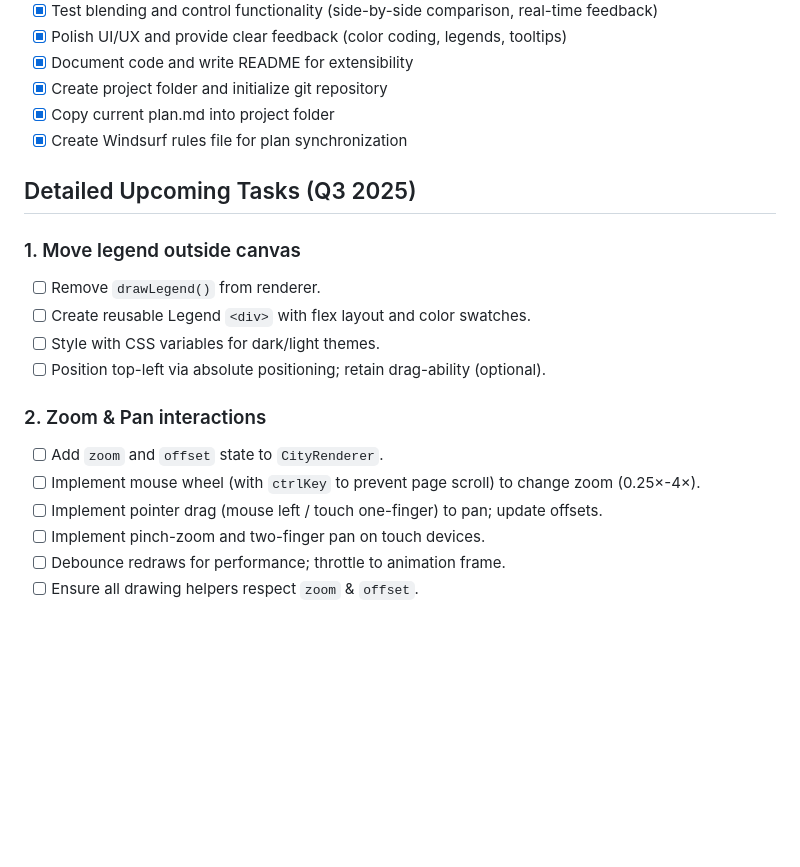
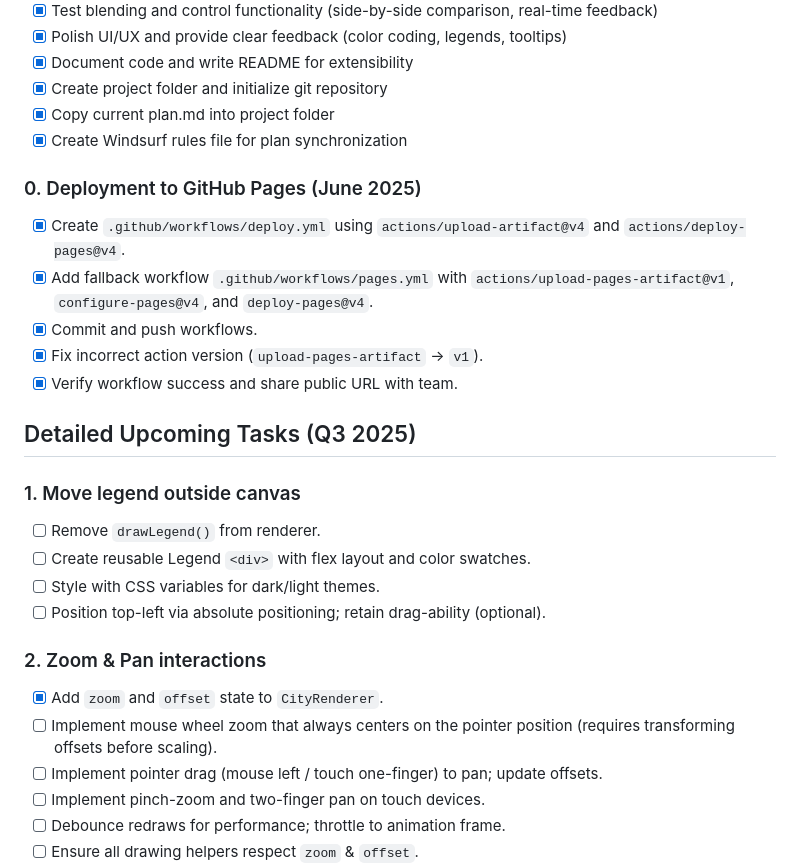
Before and after one commit to atxbrianbehm/city-generation-tool, a Markdown page: plan.md, the part around the change. GitHub-like rendering; blank space fills up the shorter version.

Commit message:
Update plan with granular roadmap and zoom pointer-centric task

```diff
--- a/plan.md
+++ b/plan.md
@@ -36,6 +36,13 @@
 - [x] Copy current plan.md into project folder
 - [x] Create Windsurf rules file for plan synchronization
 
+### 0. Deployment to GitHub Pages (June 2025)
+- [x] Create `.github/workflows/deploy.yml` using `actions/upload-artifact@v4` and `actions/deploy-pages@v4`.
+- [x] Add fallback workflow `.github/workflows/pages.yml` with `actions/upload-pages-artifact@v1`, `configure-pages@v4`, and `deploy-pages@v4`.
+- [x] Commit and push workflows.
+- [x] Fix incorrect action version (`upload-pages-artifact` → `v1`).
+- [x] Verify workflow success and share public URL with team.
+
 ## Detailed Upcoming Tasks (Q3 2025)
 
 ### 1. Move legend outside canvas
@@ -45,8 +52,8 @@
 - [ ] Position top-left via absolute positioning; retain drag-ability (optional).
 
 ### 2. Zoom & Pan interactions
-- [ ] Add `zoom` and `offset` state to `CityRenderer`.
-- [ ] Implement mouse wheel (with `ctrlKey` to prevent page scroll) to change zoom (0.25×-4×).
+- [x] Add `zoom` and `offset` state to `CityRenderer`.
+- [ ] Implement mouse wheel zoom that always centers on the pointer position (requires transforming offsets before scaling).
 - [ ] Implement pointer drag (mouse left / touch one-finger) to pan; update offsets.
 - [ ] Implement pinch-zoom and two-finger pan on touch devices.
 - [ ] Debounce redraws for performance; throttle to animation frame.
```
